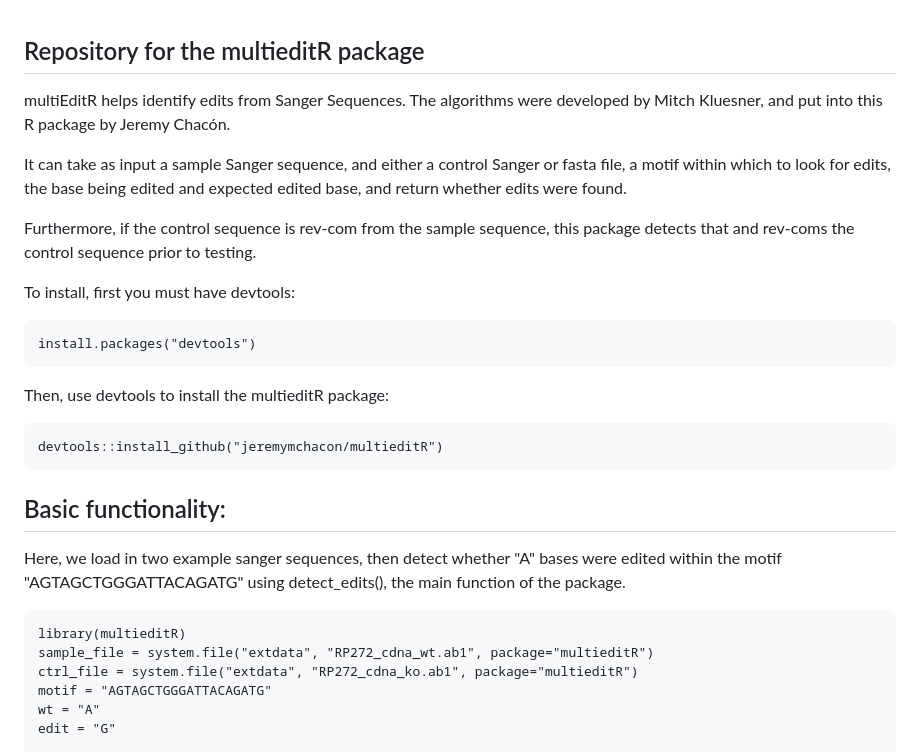
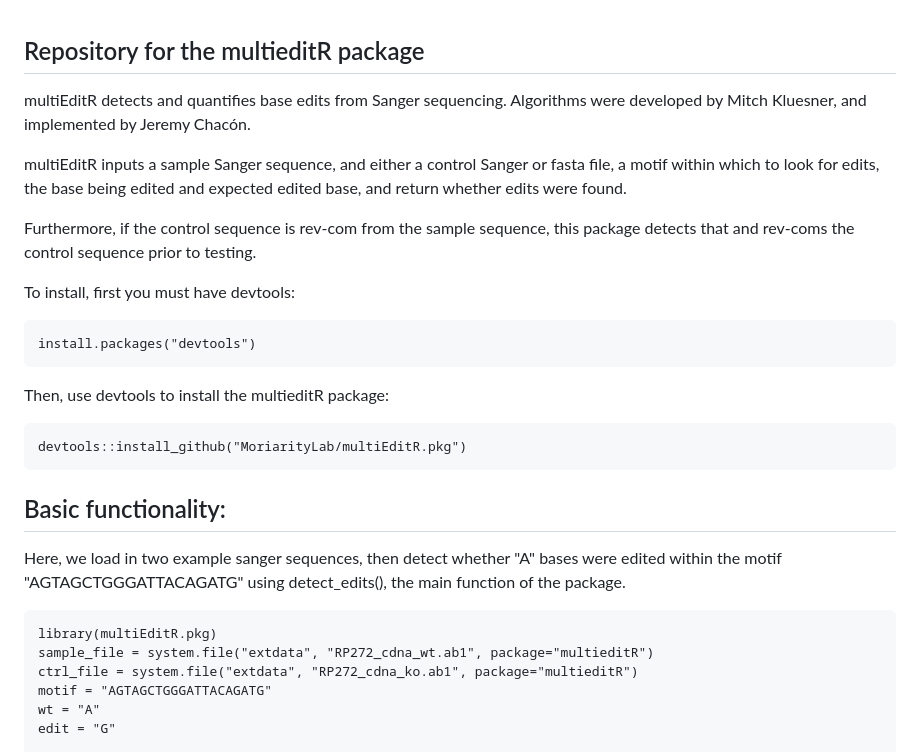
Before and after one commit to jeremymchacon/multieditR_Package, a Markdown page: readme.md, the part around the change. Drawn GitHub-style.

Commit message:
copy editing

````diff
--- a/readme.md
+++ b/readme.md
@@ -1,8 +1,8 @@
 ## Repository for the multieditR package
 
-multiEditR helps identify edits from Sanger Sequences. The algorithms were developed by Mitch Kluesner, and put into this R package by Jeremy Chacón.
+multiEditR detects and quantifies base edits from Sanger sequencing. Algorithms were developed by Mitch Kluesner, and implemented by Jeremy Chacón.
 
-It can take as input a sample Sanger sequence, and either a control Sanger or fasta file, a motif within which to look for edits, the base being edited and expected edited base, and return whether edits were found.
+multiEditR inputs a sample Sanger sequence, and either a control Sanger or fasta file, a motif within which to look for edits, the base being edited and expected edited base, and return whether edits were found.
 
 Furthermore, if the control sequence is rev-com from the sample sequence, this package detects that and rev-coms the control sequence prior to testing.
 
@@ -17,14 +17,14 @@ install.packages("devtools")
 Then, use devtools to install the multieditR package:
 
 ```
-devtools::install_github("jeremymchacon/multieditR")
+devtools::install_github("MoriarityLab/multiEditR.pkg")
 ```
 
 ## Basic functionality:
 
 Here, we load in two example sanger sequences, then detect whether "A" bases were edited within the motif "AGTAGCTGGGATTACAGATG" using detect_edits(), the main function of the package.
 ```
-library(multieditR)
+library(multiEditR.pkg)
 sample_file = system.file("extdata", "RP272_cdna_wt.ab1", package="multieditR")
 ctrl_file = system.file("extdata", "RP272_cdna_ko.ab1", package="multieditR")
 motif = "AGTAGCTGGGATTACAGATG"
````
